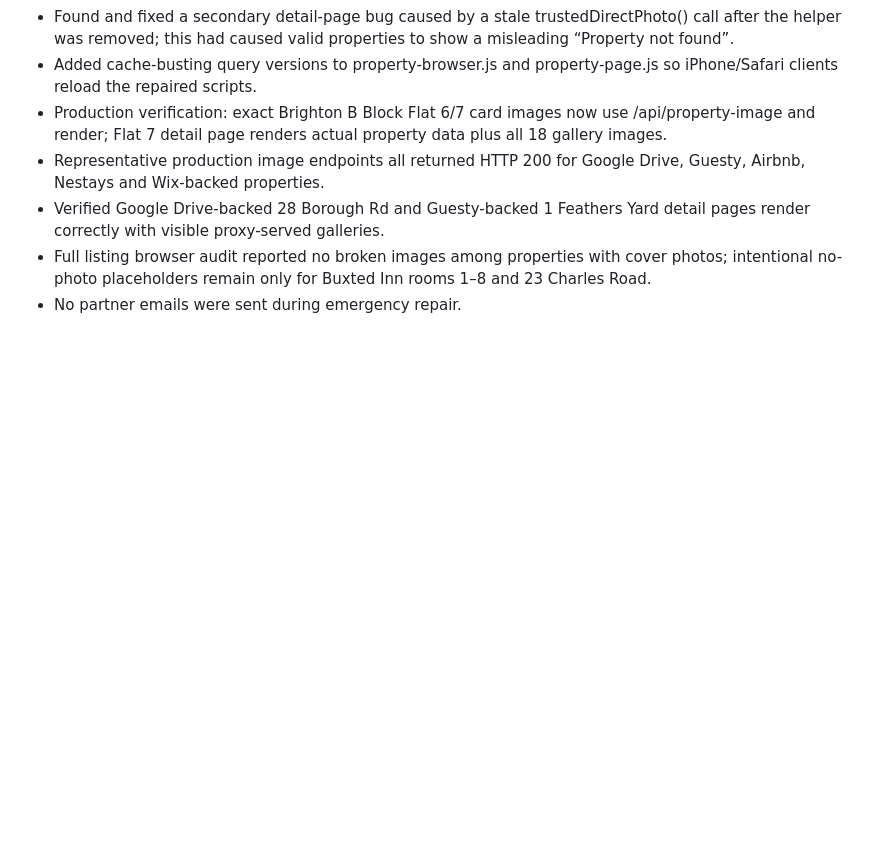
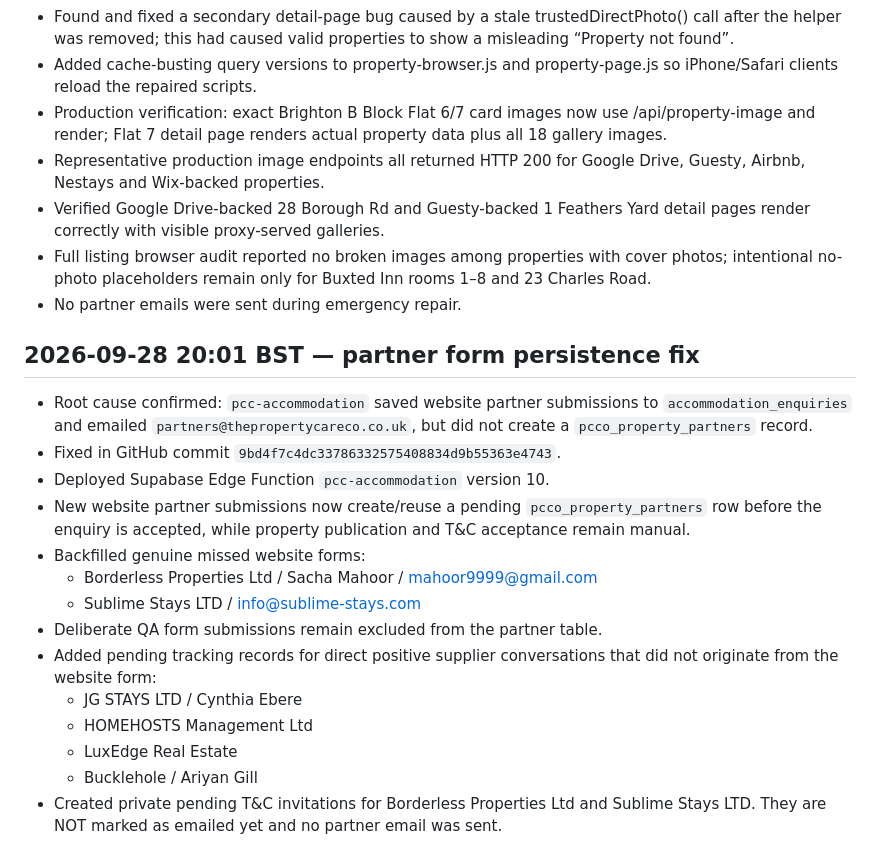
Before and after one commit to thepropertycarecouk-alt/-property-care-co-website, a Markdown page: PCCO-WEBSITE-PARTNER-QA-CHECKPOINT-2026-09-28.md, the part around the change. GitHub-like rendering; blank space fills up the shorter version.

Commit message:
Record partner form persistence fix and missed lead backfill

```diff
--- a/PCCO-WEBSITE-PARTNER-QA-CHECKPOINT-2026-09-28.md
+++ b/PCCO-WEBSITE-PARTNER-QA-CHECKPOINT-2026-09-28.md
@@ -107,3 +107,21 @@ Fresh Smarter Rent invitation externally tested successfully; correct company/cu
 - Verified Google Drive-backed 28 Borough Rd and Guesty-backed 1 Feathers Yard detail pages render correctly with visible proxy-served galleries.
 - Full listing browser audit reported no broken images among properties with cover photos; intentional no-photo placeholders remain only for Buxted Inn rooms 1–8 and 23 Charles Road.
 - No partner emails were sent during emergency repair.
+
+
+## 2026-09-28 20:01 BST — partner form persistence fix
+
+- Root cause confirmed: `pcc-accommodation` saved website partner submissions to `accommodation_enquiries` and emailed `partners@thepropertycareco.co.uk`, but did not create a `pcco_property_partners` record.
+- Fixed in GitHub commit `9bd4f7c4dc33786332575408834d9b55363e4743`.
+- Deployed Supabase Edge Function `pcc-accommodation` version 10.
+- New website partner submissions now create/reuse a pending `pcco_property_partners` row before the enquiry is accepted, while property publication and T&C acceptance remain manual.
+- Backfilled genuine missed website forms:
+  - Borderless Properties Ltd / Sacha Mahoor / mahoor9999@gmail.com
+  - Sublime Stays LTD / info@sublime-stays.com
+- Deliberate QA form submissions remain excluded from the partner table.
+- Added pending tracking records for direct positive supplier conversations that did not originate from the website form:
+  - JG STAYS LTD / Cynthia Ebere
+  - HOMEHOSTS Management Ltd
+  - LuxEdge Real Estate
+  - Bucklehole / Ariyan Gill
+- Created private pending T&C invitations for Borderless Properties Ltd and Sublime Stays LTD. They are NOT marked as emailed yet and no partner email was sent.
```
